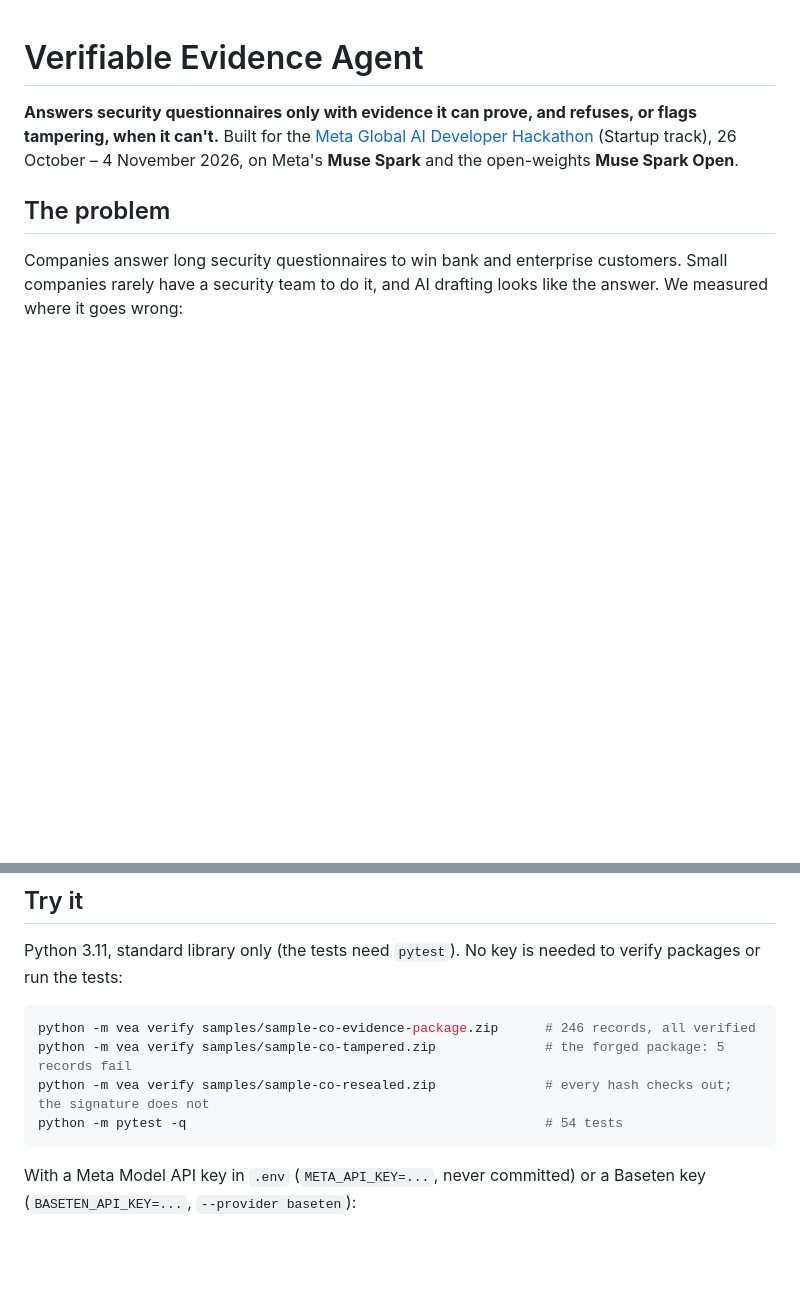
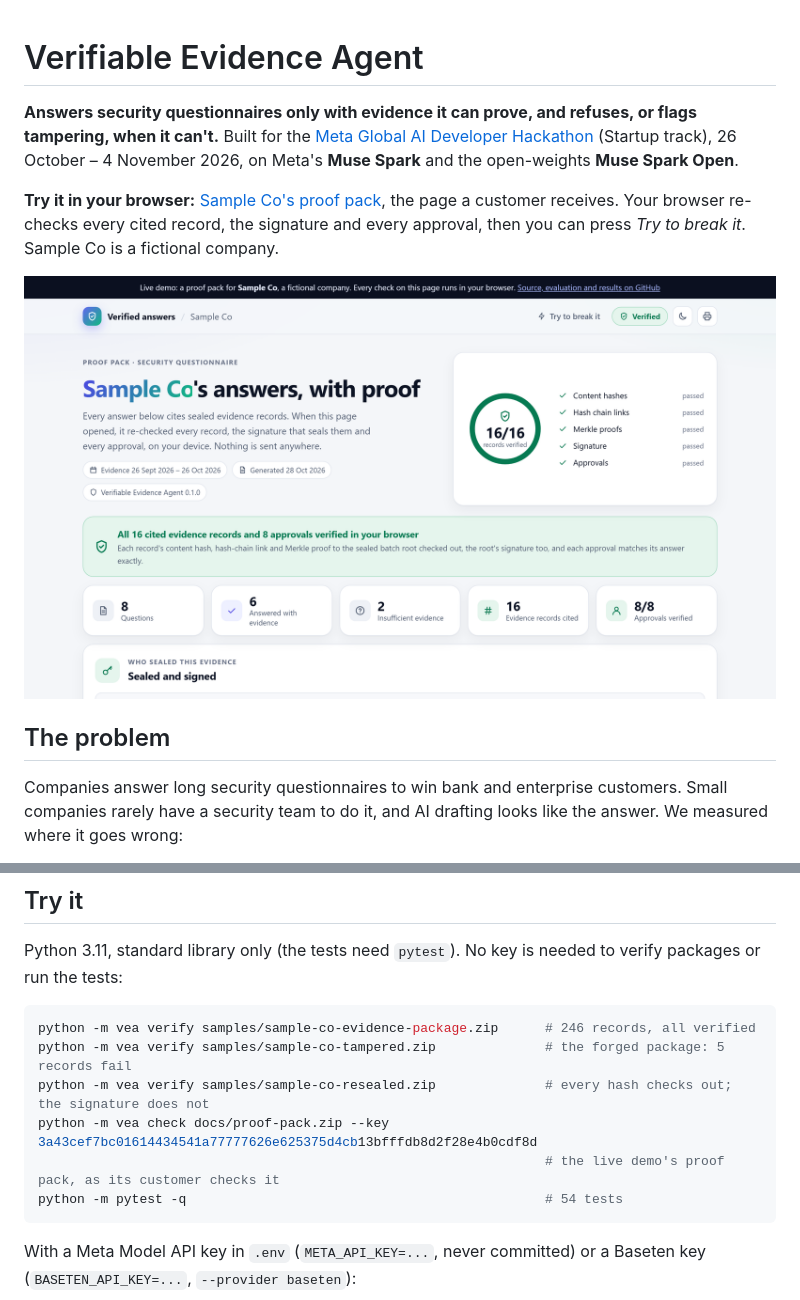
Before and after one commit to genda-benjamin/verifiable-evidence-agent, a Markdown page: README.md, 2 parts joined by grey strips. Drawn GitHub-style; pictures changed too: docs/screenshot.png (added); blank space fills up the shorter version.

Commit message:
Live demo: Sample Co's proof pack, ready for GitHub Pages
docs/ holds the demo proof pack (docs/proof-pack.zip) and its answers.html
as docs/index.html, with one line above the page saying Sample Co is
fictional and linking back here. Published from main/docs, a judge can
open it, watch the browser verify every cited record, the signature and
every approval, and press Try to break it. docs/build.py rebuilds both
from the demo's reviewed answers whenever the page template changes.

The README links the live page, shows a screenshot of it, and adds the
command that checks the published pack with Sample Co's key.

````diff
--- a/README.md
+++ b/README.md
@@ -3,6 +3,12 @@
 **Answers security questionnaires only with evidence it can prove, and refuses, or flags tampering, when it
 can't.** Built for the [Meta Global AI Developer Hackathon](https://cerebralvalley.ai/e/meta-ai-developer-hackathon)
 (Startup track), 26 October – 4 November 2026, on Meta's **Muse Spark** and the open-weights **Muse Spark Open**.
+
+**Try it in your browser:** [Sample Co's proof pack](https://genda-benjamin.github.io/verifiable-evidence-agent/), the
+page a customer receives. Your browser re-checks every cited record, the signature and every approval, then you can
+press *Try to break it*. Sample Co is a fictional company.
+
+[![The proof pack page: 16 of 16 cited records and 8 approvals verified in the browser](docs/screenshot.png)](https://genda-benjamin.github.io/verifiable-evidence-agent/)
 
 ## The problem
 
@@ -105,6 +111,8 @@ Python 3.11, standard library only (the tests need `pytest`). No key is needed t
 python -m vea verify samples/sample-co-evidence-package.zip      # 246 records, all verified
 python -m vea verify samples/sample-co-tampered.zip              # the forged package: 5 records fail
 python -m vea verify samples/sample-co-resealed.zip              # every hash checks out; the signature does not
+python -m vea check docs/proof-pack.zip --key 3a43cef7bc01614434541a77777626e625375d4cb13bfffdb8d2f28e4b0cdf8d
+                                                                 # the live demo's proof pack, as its customer checks it
 python -m pytest -q                                              # 54 tests
 ```
 
````
Also changed, not shown: 5 other files.
